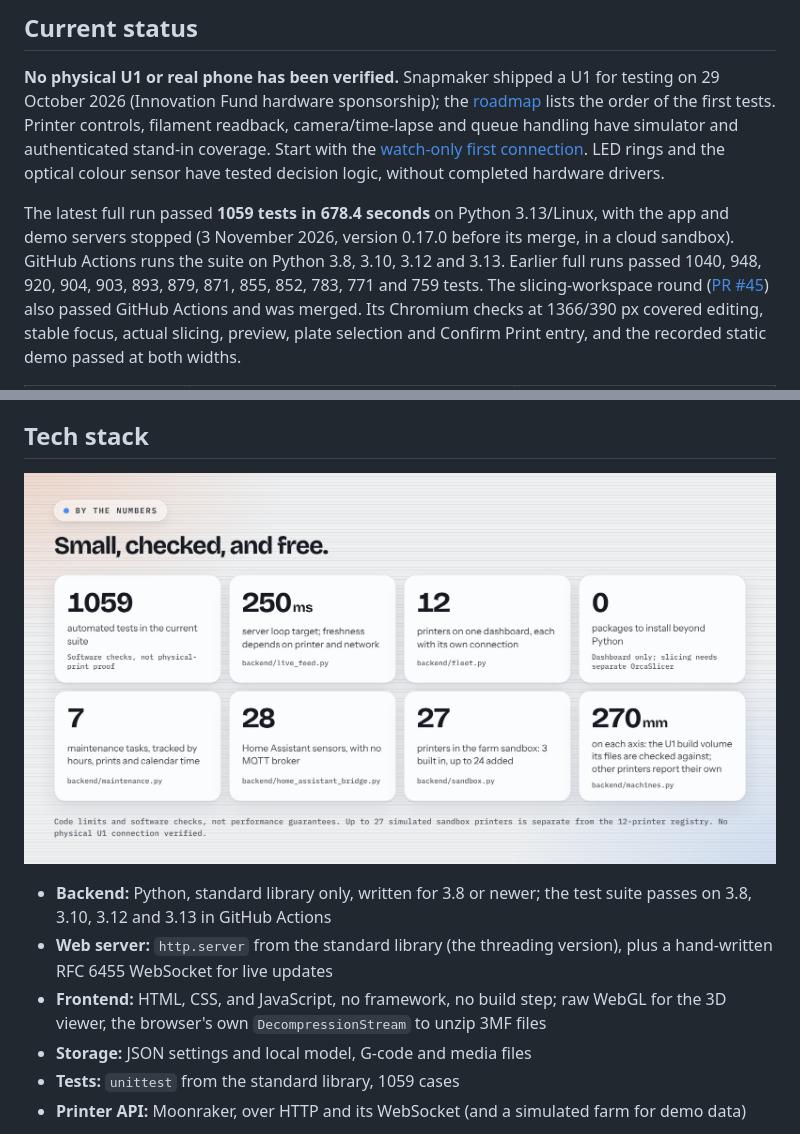
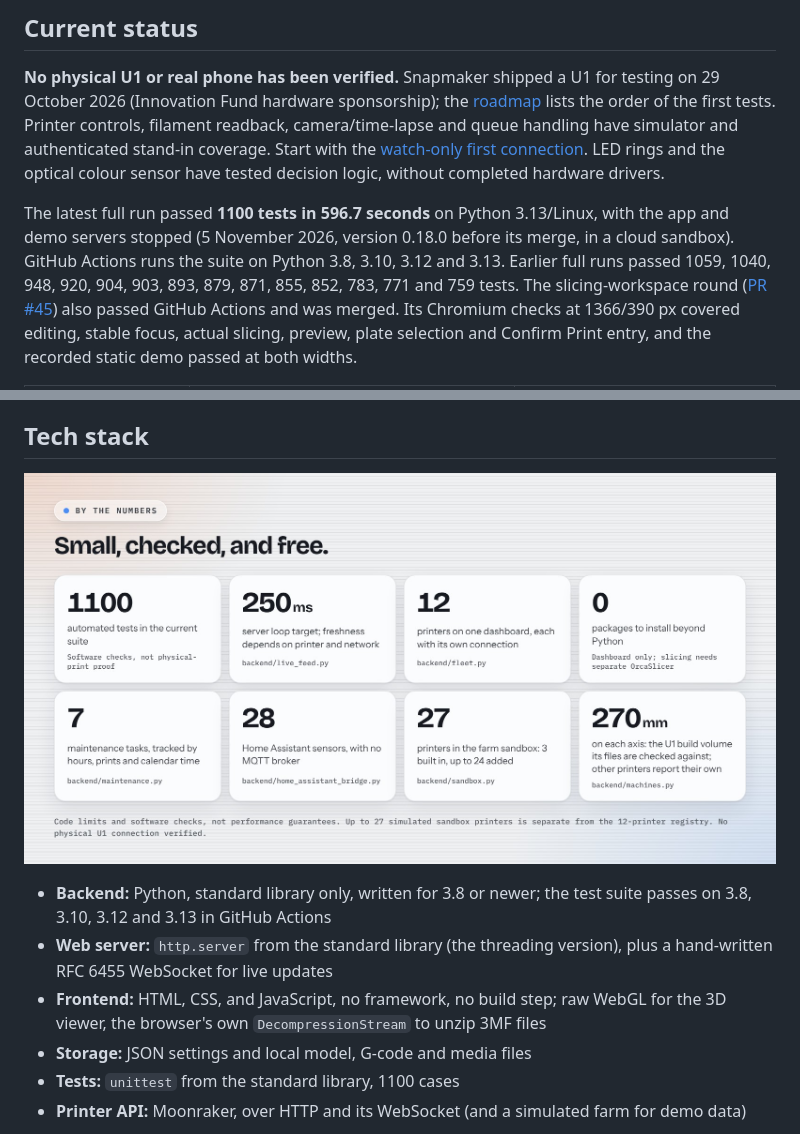
Before and after one commit to Jbyjre/Deja_VU1, a Markdown page: README.md, 2 parts joined by grey strips. Rendered like a GitHub page; pictures changed too: docs/img/explainer-by-the-numbers.jpg.

Commit message:
Test count after 0.18.0: 1100 tests passed in 596.7 seconds
Co-Authored-By: Claude Opus 5.5 <noreply@anthropic.com>
Claude-Session: https://claude.ai/code/session_014V6s4sdsJXQzMJMUPsF9q7

```diff
--- a/README.md
+++ b/README.md
@@ -935,11 +935,11 @@ stand-in coverage. Start with the [watch-only first connection](docs/first-conne
 LED rings and the optical colour sensor have tested decision logic, without
 completed hardware drivers.
 
-The latest full run passed **1059 tests in 678.4 seconds** on Python 3.13/Linux,
-with the app and demo servers stopped (3 November 2026, version 0.17.0 before its
+The latest full run passed **1100 tests in 596.7 seconds** on Python 3.13/Linux,
+with the app and demo servers stopped (5 November 2026, version 0.18.0 before its
 merge, in a cloud sandbox). GitHub Actions runs the suite on Python 3.8, 3.10, 3.12
 and 3.13.
-Earlier full runs passed 1040, 948, 920, 904, 903, 893, 879, 871, 855, 852, 783, 771 and 759 tests.
+Earlier full runs passed 1059, 1040, 948, 920, 904, 903, 893, 879, 871, 855, 852, 783, 771 and 759 tests.
 The slicing-workspace round
 ([PR #45](https://github.com/Jbyjre/Deja_VU1/pull/45)) also passed GitHub Actions
 and was merged. Its Chromium checks at 1366/390 px covered editing, stable focus,
@@ -1017,7 +1017,7 @@ with it.
 
 ## Tech stack
 
-![By the numbers: 1059 automated tests, a 250 ms server loop target, 12 printers on one dashboard, 0 packages to install beyond Python, 7 maintenance tasks, 28 Home Assistant sensors, 27 printers in the farm sandbox, and the 270 mm per axis U1 build volume its files are checked against](docs/img/explainer-by-the-numbers.jpg)
+![By the numbers: 1100 automated tests, a 250 ms server loop target, 12 printers on one dashboard, 0 packages to install beyond Python, 7 maintenance tasks, 28 Home Assistant sensors, 27 printers in the farm sandbox, and the 270 mm per axis U1 build volume its files are checked against](docs/img/explainer-by-the-numbers.jpg)
 
 - **Backend:** Python, standard library only, written for 3.8 or newer;
   the test suite passes on 3.8, 3.10, 3.12 and 3.13 in GitHub Actions
@@ -1027,7 +1027,7 @@ with it.
   raw WebGL for the 3D viewer, the browser's own `DecompressionStream` to
   unzip 3MF files
 - **Storage:** JSON settings and local model, G-code and media files
-- **Tests:** `unittest` from the standard library, 1059 cases
+- **Tests:** `unittest` from the standard library, 1100 cases
 - **Printer API:** Moonraker, over HTTP and its WebSocket (and a simulated
   farm for demo data)
 
```
Also changed, not shown: docs/slicer-workspace-validation.md (+1 -1 lines), 1 other file.
